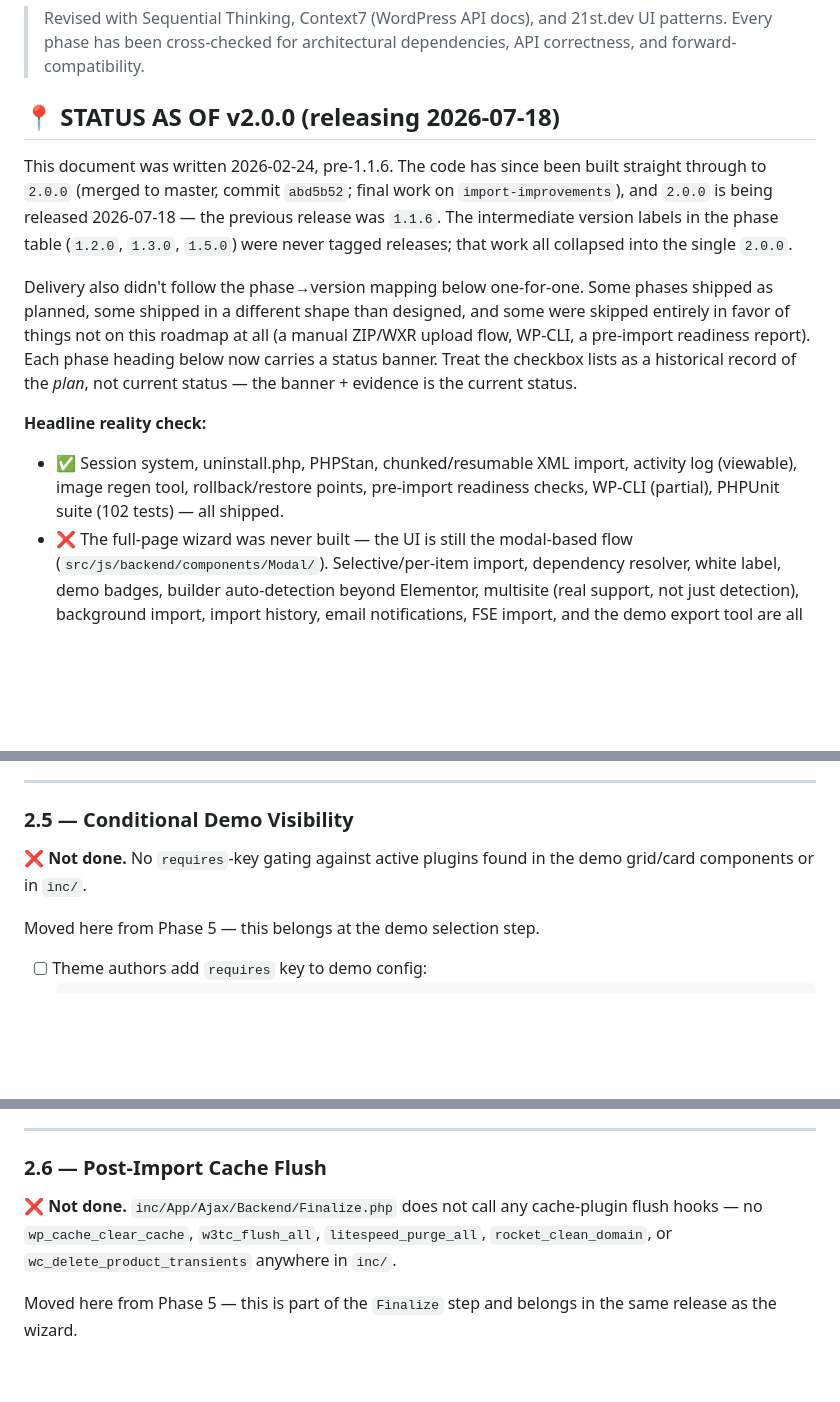
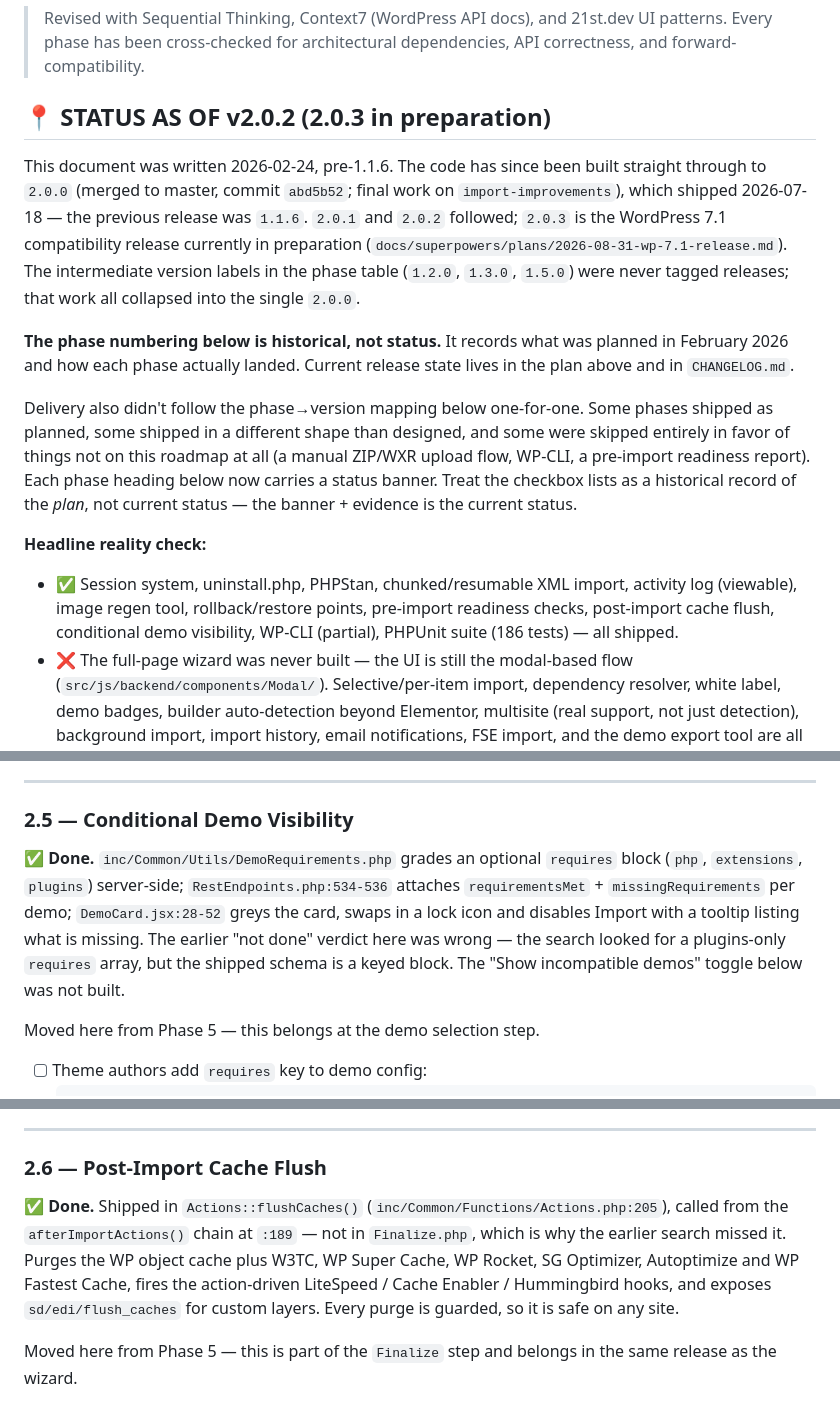
Before and after one commit to wp-sigmadevs/easy-demo-importer, a Markdown page: ROADMAP.md, 3 parts joined by grey strips. Rendered like a GitHub page; blank space fills up the shorter version.

```diff
--- a/ROADMAP.md
+++ b/ROADMAP.md
@@ -3,13 +3,19 @@
 > Revised with Sequential Thinking, Context7 (WordPress API docs), and 21st.dev UI patterns.
 > Every phase has been cross-checked for architectural dependencies, API correctness, and forward-compatibility.
 
-## 📍 STATUS AS OF v2.0.0 (releasing 2026-07-18)
+## 📍 STATUS AS OF v2.0.2 (2.0.3 in preparation)
 
 This document was written 2026-02-24, pre-1.1.6. The code has since been built straight through
-to `2.0.0` (merged to master, commit `abd5b52`; final work on `import-improvements`), and `2.0.0`
-is being released 2026-07-18 — the previous release was `1.1.6`. The intermediate version labels
+to `2.0.0` (merged to master, commit `abd5b52`; final work on `import-improvements`), which shipped
+2026-07-18 — the previous release was `1.1.6`. `2.0.1` and `2.0.2` followed; `2.0.3` is the
+WordPress 7.1 compatibility release currently in preparation
+(`docs/superpowers/plans/2026-08-31-wp-7.1-release.md`). The intermediate version labels
 in the phase table (`1.2.0`, `1.3.0`, `1.5.0`) were never tagged releases; that work all collapsed
 into the single `2.0.0`.
+
+**The phase numbering below is historical, not status.** It records what was planned in
+February 2026 and how each phase actually landed. Current release state lives in the plan
+above and in `CHANGELOG.md`.
 
 Delivery also didn't follow the phase→version mapping below one-for-one. Some phases shipped as
 planned, some shipped in a different shape than designed, and some were skipped entirely in favor
@@ -19,8 +25,8 @@ historical record of the *plan*, not current status — the banner + evidence is
 
 **Headline reality check:**
 - ✅ Session system, uninstall.php, PHPStan, chunked/resumable XML import, activity log (viewable),
-  image regen tool, rollback/restore points, pre-import readiness checks, WP-CLI (partial), PHPUnit
-  suite (102 tests) — all shipped.
+  image regen tool, rollback/restore points, pre-import readiness checks, post-import cache flush,
+  conditional demo visibility, WP-CLI (partial), PHPUnit suite (186 tests) — all shipped.
 - ❌ The full-page wizard was never built — the UI is still the modal-based flow
   (`src/js/backend/components/Modal/`). Selective/per-item import, dependency resolver, white
   label, demo badges, builder auto-detection beyond Elementor, multisite (real support, not just
@@ -540,8 +546,12 @@ Status+Log page. Not verified: 2-second live polling *during* an active import,
 
 ### 2.5 — Conditional Demo Visibility
 
-**❌ Not done.** No `requires`-key gating against active plugins found in the demo grid/card
-components or in `inc/`.
+**✅ Done.** `inc/Common/Utils/DemoRequirements.php` grades an optional `requires` block
+(`php`, `extensions`, `plugins`) server-side; `RestEndpoints.php:534-536` attaches
+`requirementsMet` + `missingRequirements` per demo; `DemoCard.jsx:28-52` greys the card, swaps in
+a lock icon and disables Import with a tooltip listing what is missing. The earlier "not done"
+verdict here was wrong — the search looked for a plugins-only `requires` array, but the shipped
+schema is a keyed block. The "Show incompatible demos" toggle below was not built.
 
 Moved here from Phase 5 — this belongs at the demo selection step.
 
@@ -557,9 +567,12 @@ Moved here from Phase 5 — this belongs at the demo selection step.
 
 ### 2.6 — Post-Import Cache Flush
 
-**❌ Not done.** `inc/App/Ajax/Backend/Finalize.php` does not call any cache-plugin flush hooks —
-no `wp_cache_clear_cache`, `w3tc_flush_all`, `litespeed_purge_all`, `rocket_clean_domain`, or
-`wc_delete_product_transients` anywhere in `inc/`.
+**✅ Done.** Shipped in `Actions::flushCaches()` (`inc/Common/Functions/Actions.php:205`), called
+from the `afterImportActions()` chain at `:189` — not in `Finalize.php`, which is why the earlier
+search missed it. Purges the WP object cache plus W3TC, WP Super Cache, WP Rocket, SG Optimizer,
+Autoptimize and WP Fastest Cache, fires the action-driven LiteSpeed / Cache Enabler / Hummingbird
+hooks, and exposes `sd/edi/flush_caches` for custom layers. Every purge is guarded, so it is safe
+on any site.
 
 Moved here from Phase 5 — this is part of the `Finalize` step and belongs in the same release as the wizard.
 
```
Also changed, not shown: other parts of ROADMAP.md (+12 -10 lines), IMPROVEMENTS.md (+24 -14 lines).
